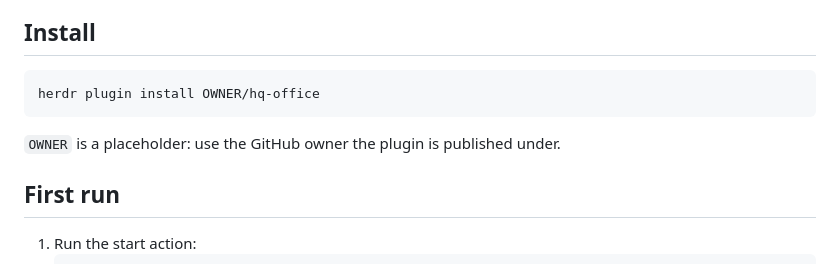
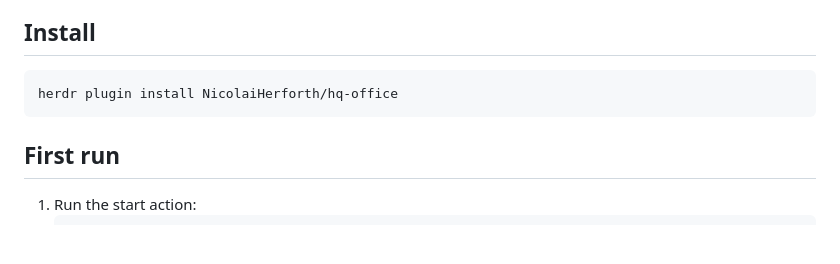
Before and after one commit to Aleksion/hq-office, a Markdown page: README.md, the part around the change. Drawn GitHub-style; blank space fills up the shorter version.

Commit message:
docs: install from NicolaiHerforth/hq-office
Co-Authored-By: Claude Haiku 5.5 <noreply@anthropic.com>

````diff
--- a/README.md
+++ b/README.md
@@ -11,10 +11,9 @@ HQ Office is a small local web app for people who run AI coding agents in [herdr
 ## Install
 
 ```sh
-herdr plugin install OWNER/hq-office
+herdr plugin install NicolaiHerforth/hq-office
 ```
 
-`OWNER` is a placeholder: use the GitHub owner the plugin is published under.
 
 ## First run
 
````
